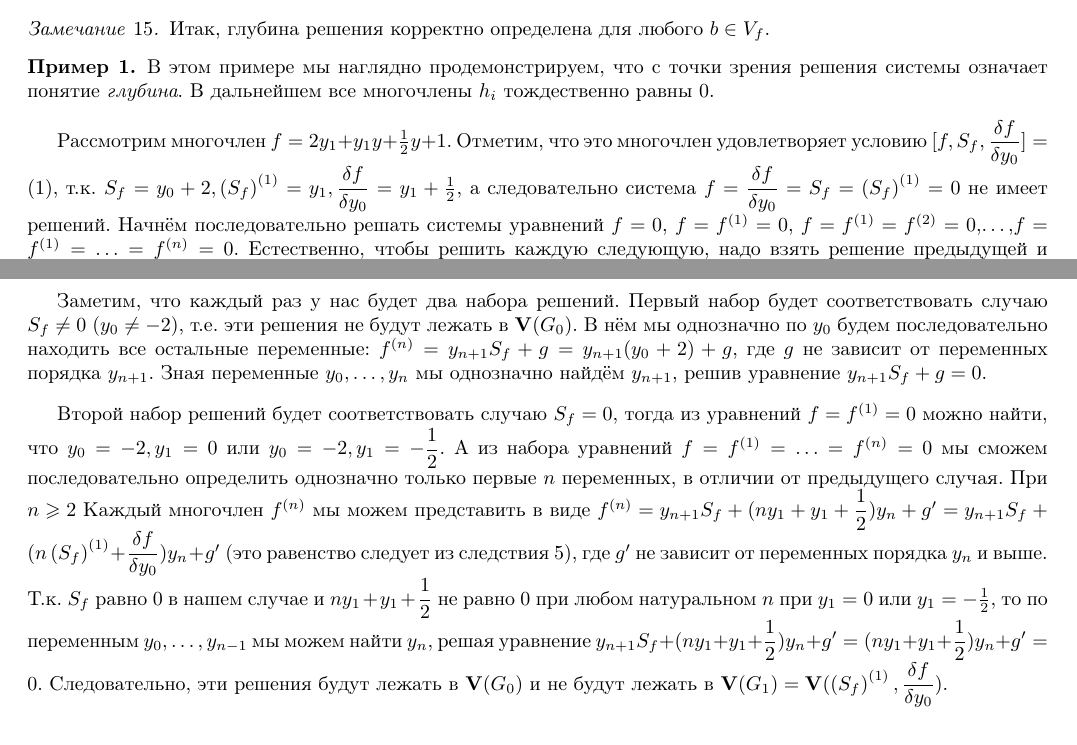
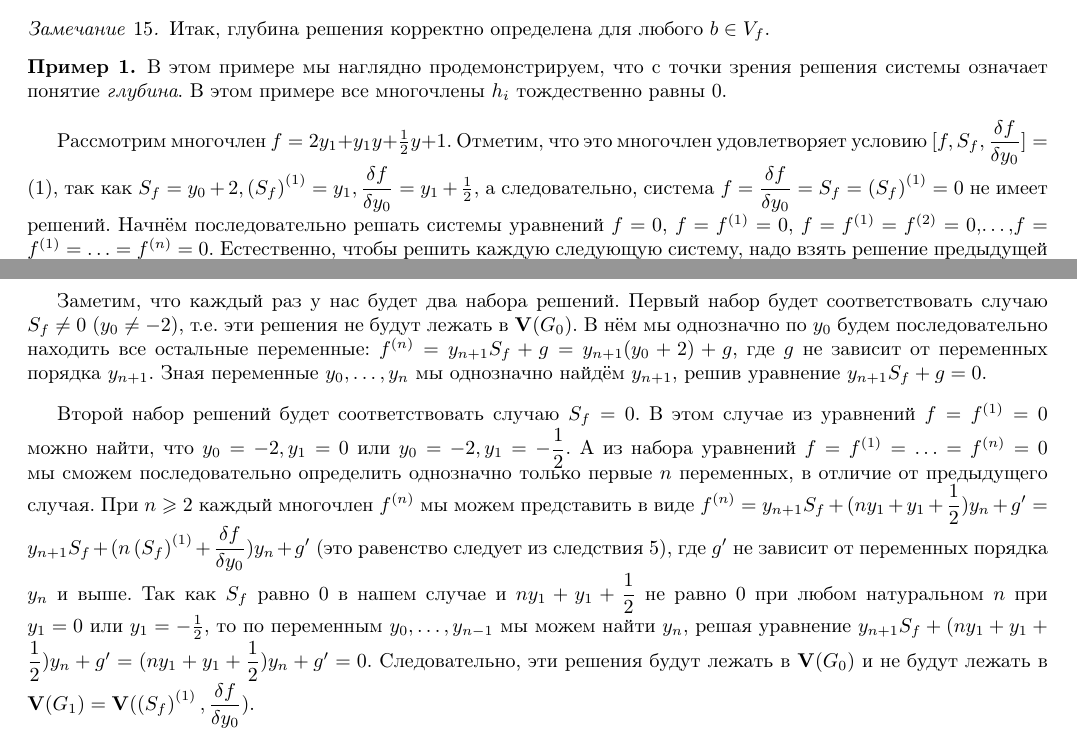
Before and after one commit to matemax/exponent, a LaTeX document (Следствия.tex): two parts of pages 10 and 11 of 16, joined at a grey line, cut so that both start at the same text. Compiled offline with pdfLaTeX.

Commit message:
Misprints corrected

```diff
--- a/Следствия.tex
+++ b/Следствия.tex
@@ -729,13 +729,17 @@ $$
 \end{remark}
 
 \begin{example}
-В этом примере мы наглядно продемонстрируем, что с точки зрения решения системы означает понятие \emph{глубина}. В дальнейшем все многочлены $h_i$ тождественно равны 0.
+В этом примере мы наглядно продемонстрируем, что с точки зрения решения системы означает понятие \emph{глубина}. В этом примере все многочлены $h_i$ тождественно равны 0.
 
-Рассмотрим многочлен $f=2y_1+y_1y+\frac{1}{2}y+1$. Отметим, что это многочлен удовлетворяет условию $[f,S_f,\dfrac{\delta f}{\delta y_0}]=(1)$, т.к. $S_f=y_0+2,\left(S_f\right)^{(1)}=y_1,\dfrac{\delta f}{\delta y_0}=y_1+\frac{1}{2}$, а следовательно система $f=\dfrac{\delta f}{\delta y_0}=S_f=\left(S_f\right)^{(1)}=0$ не имеет решений. Начнём последовательно решать системы уравнений $f=0$, $f=f^{(1)}=0$, $f=f^{(1)}=f^{(2)}=0$,\ldots,$f=f^{(1)}=\ldots=f^{(n)}=0$. Естественно, чтобы решить каждую следующую, надо взять решение предыдущей и подставить его в новое уравнение $f^{(n)}=0$.
+Рассмотрим многочлен $f=2y_1+y_1y+\frac{1}{2}y+1$.
+Отметим, что это многочлен удовлетворяет условию $[f,S_f,\dfrac{\delta f}{\delta y_0}]=(1)$, так как $S_f=y_0+2,\left(S_f\right)^{(1)}=y_1,\dfrac{\delta f}{\delta y_0}=y_1+\frac{1}{2}$, а следовательно, система $f=\dfrac{\delta f}{\delta y_0}=S_f=\left(S_f\right)^{(1)}=0$ не имеет решений. Начнём последовательно решать системы уравнений $f=0$, $f=f^{(1)}=0$, $f=f^{(1)}=f^{(2)}=0$,\ldots,$f=f^{(1)}=\ldots=f^{(n)}=0$. Естественно, чтобы решить каждую следующую систему, надо взять решение предыдущей и подставить его в новое уравнение $f^{(n)}=0$.
 
 Заметим, что каждый раз у нас будет два набора решений. Первый набор будет соответствовать случаю $S_f\ne 0$ ($y_0\ne -2$), т.е. эти решения не будут лежать в $\mathbf{V}(G_0)$. В нём мы однозначно  по $y_0$ будем последовательно  находить все остальные переменные:   $f^{(n)}=y_{n+1}S_f+g=y_{n+1}(y_0+2)+g$, где  $g$ не зависит от переменных порядка $y_{n+1}$. Зная  переменные $y_0,\ldots,y_n$ мы однозначно найдём $y_{n+1}$, решив уравнение $y_{n+1}S_f+g=0$.
 
-Второй набор решений будет соответствовать  случаю $S_f=0$, тогда из уравнений $f=f^{(1)}=0$ можно найти, что $y_0=-2,y_1=0$ или $y_0=-2,y_1=-\dfrac{1}{2}$. А из набора уравнений  $f=f^{(1)}=\ldots=f^{(n)}=0$ мы сможем последовательно определить однозначно только первые $n$ переменных, в отличии от предыдущего случая. При $n\geqslant 2$ Каждый  многочлен $f^{(n)}$ мы можем представить в виде $f^{(n)}=y_{n+1}S_f+(ny_1+y_1+\dfrac{1}{2})y_n+g'=y_{n+1}S_f+(n\left(S_f\right)^{(1)}+\dfrac{\delta f}{\delta y_0})y_n+g'$ (это равенство следует из  следствия~\ref{corollary:deriv_equal}), где  $g'$ не зависит от переменных порядка $y_{n}$ и выше.  Т.к. $S_f$ равно 0 в нашем случае и  $ny_1+y_1+\dfrac{1}{2}$ не равно 0 при любом натуральном $n$  при $y_1=0$ или $y_1=-\frac{1}{2}$, то по переменным $y_0,\ldots,y_{n-1}$ мы можем найти $y_n$, решая уравнение $y_{n+1}S_f+(ny_1+y_1+\dfrac{1}{2})y_n+g'=(ny_1+y_1+\dfrac{1}{2})y_n+g'=0$. Следовательно, эти решения будут  лежать в $\mathbf{V}(G_0)$ и не будут лежать в $\mathbf{V}(G_1)=\mathbf{V}(\left(S_f\right)^{(1)},\dfrac{\delta f}{\delta y_0})$.
+Второй набор решений будет соответствовать  случаю $S_f=0$. В этом случае из уравнений $f=f^{(1)}=0$ можно найти, что $y_0=-2,y_1=0$ или $y_0=-2,y_1=-\dfrac{1}{2}$.
+А из набора уравнений  $f=f^{(1)}=\ldots=f^{(n)}=0$ мы сможем последовательно определить однозначно только первые $n$ переменных, в отличие от предыдущего случая.
+При $n\geqslant 2$ каждый  многочлен $f^{(n)}$ мы можем представить в виде $f^{(n)}=y_{n+1}S_f+(ny_1+y_1+\dfrac{1}{2})y_n+g'=y_{n+1}S_f+(n\left(S_f\right)^{(1)}+\dfrac{\delta f}{\delta y_0})y_n+g'$ (это равенство следует из  следствия~\ref{corollary:deriv_equal}), где  $g'$ не зависит от переменных порядка $y_{n}$ и выше.
+Так как $S_f$ равно 0 в нашем случае и  $ny_1+y_1+\dfrac{1}{2}$ не равно 0 при любом натуральном $n$  при $y_1=0$ или $y_1=-\frac{1}{2}$, то по переменным $y_0,\ldots,y_{n-1}$ мы можем найти $y_n$, решая уравнение $y_{n+1}S_f+(ny_1+y_1+\dfrac{1}{2})y_n+g'=(ny_1+y_1+\dfrac{1}{2})y_n+g'=0$. Следовательно, эти решения будут  лежать в $\mathbf{V}(G_0)$ и не будут лежать в $\mathbf{V}(G_1)=\mathbf{V}(\left(S_f\right)^{(1)},\dfrac{\delta f}{\delta y_0})$.
 
 Первые решения соответствуют глубине 0, а вторые глубине 1.
 
```
